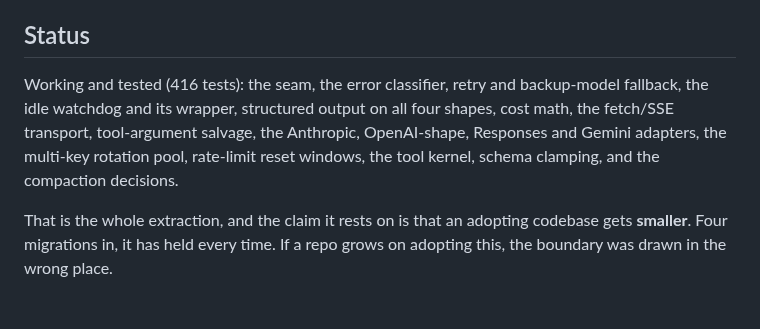
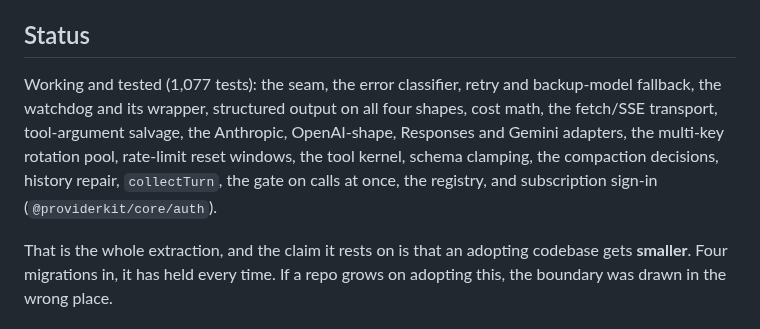
Before and after one commit to providerkit/providerkit, a Markdown page: README.md, the part around the change. Drawn GitHub-style.

Commit message:
docs: read a fresh stream in getting started, and bring the README status up to date
The drainStream example drained the stream the loop above had already
read, so it returned an empty answer. It now builds its own.

The README status still counted 416 tests and listed none of what 0.23
and 0.24 added.

```diff
--- a/README.md
+++ b/README.md
@@ -193,11 +193,12 @@ the invariants worth not regressing, and what is left to build.
 
 ## Status
 
-Working and tested (416 tests): the seam, the error classifier, retry and backup-model
-fallback, the idle watchdog and its wrapper, structured output on all four shapes, cost math,
-the fetch/SSE transport, tool-argument salvage, the Anthropic, OpenAI-shape, Responses and
-Gemini adapters, the multi-key rotation pool, rate-limit reset windows, the tool kernel, schema
-clamping, and the compaction decisions.
+Working and tested (1,077 tests): the seam, the error classifier, retry and backup-model
+fallback, the watchdog and its wrapper, structured output on all four shapes, cost math, the
+fetch/SSE transport, tool-argument salvage, the Anthropic, OpenAI-shape, Responses and Gemini
+adapters, the multi-key rotation pool, rate-limit reset windows, the tool kernel, schema
+clamping, the compaction decisions, history repair, `collectTurn`, the gate on calls at once,
+the registry, and subscription sign-in (`@providerkit/core/auth`).
 
 That is the whole extraction, and the claim it rests on is that an adopting codebase gets
 **smaller**. Four migrations in, it has held every time. If a repo grows on adopting this, the
```
Also changed, not shown: 1 other file.
